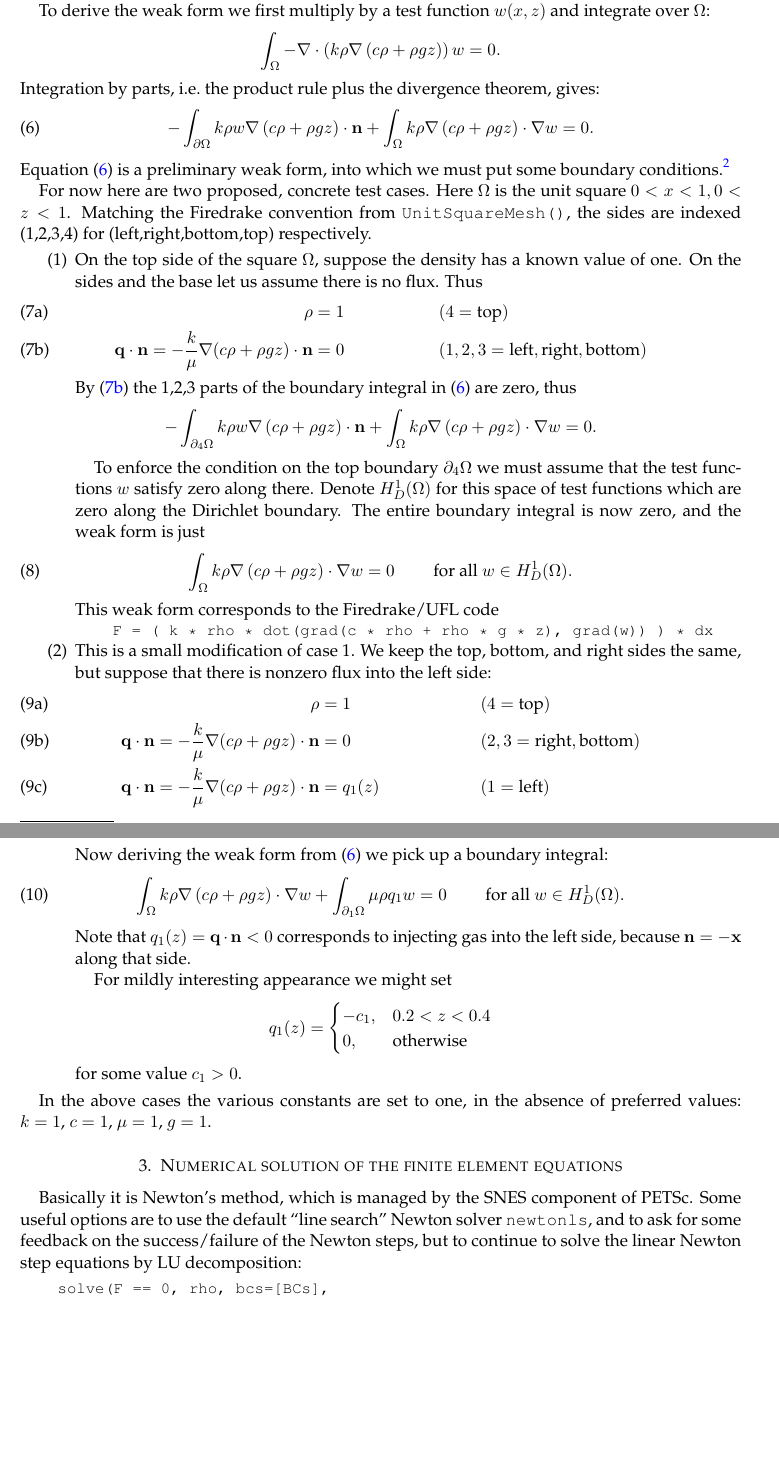
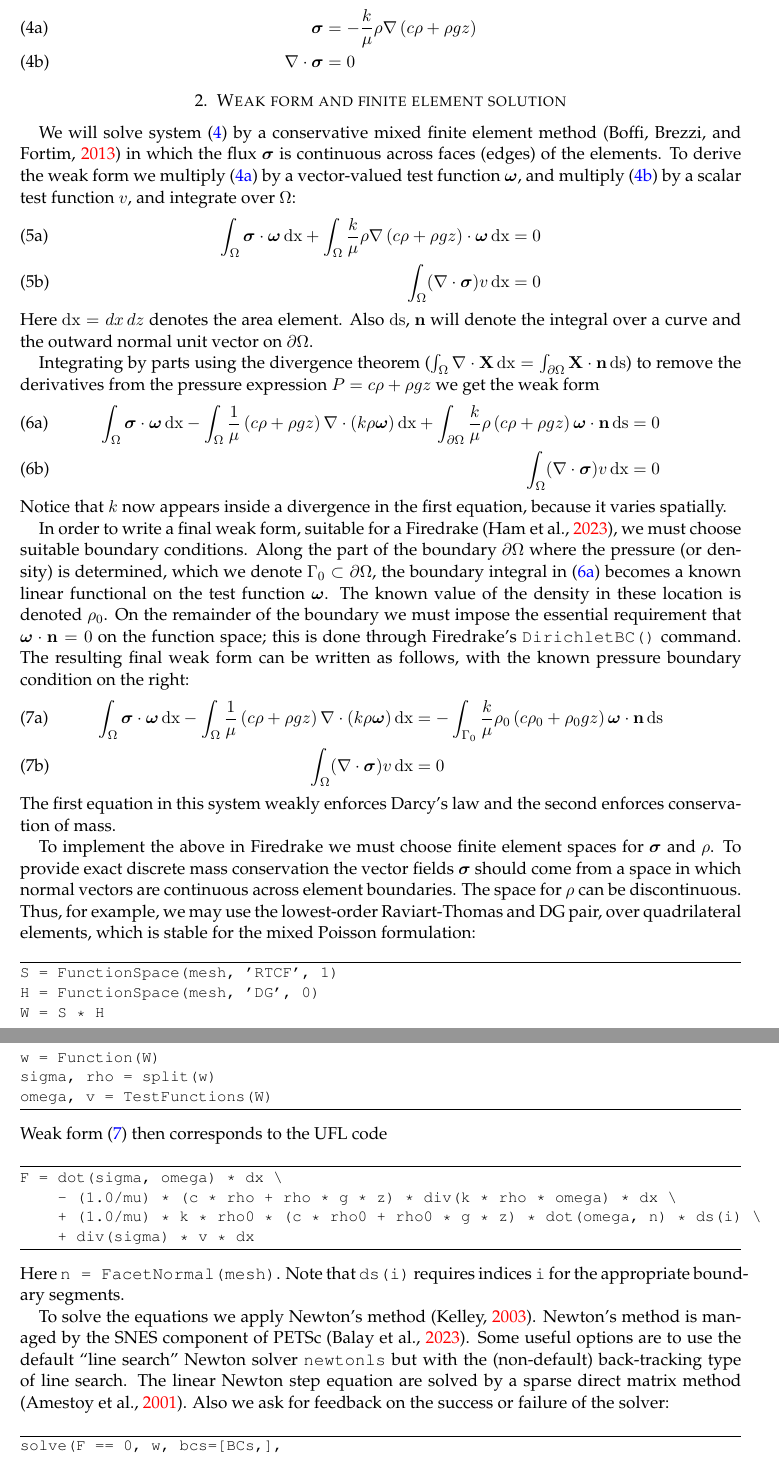
Before and after one commit to bueler/porous-drake, a LaTeX paper (latex/doc.tex, which reads latex/biblio.bib): two parts of pages 2 and 3 of 5 before the commit and two parts of pages 2 and 3 of 6 after it, joined at a grey line, cut so that both start at the same text, the shorter picture padded with empty space. Compiled offline with pdfLaTeX.

Commit message:
write up the mixed method

```diff
--- a/latex/biblio.bib
+++ b/latex/biblio.bib
@@ -7,0 +29 @@
+  year         = 2013,
@@ -22,0 +78,4 @@
+  author={C. T. Kelley},
+  year={2003},
+  publisher={SIAM Press}
+}
--- a/latex/doc.tex
+++ b/latex/doc.tex
@@ -1,6 +1,6 @@
 \documentclass[11pt]{amsart}
 \usepackage[
-style=authoryear,
+style=authoryear, natbib=true,
 ]{biblatex}
 \addbibresource{biblio.bib}
 %prepared in AMSLaTeX, under LaTeX2e
@@ -25,9 +25,15 @@ style=authoryear,
 
 \newcommand{\bX}{\mathbf{X}}
 
+\newcommand{\bsigma}{\bm{\sigma}}
+\newcommand{\bomega}{\bm{\omega}}
+
 \newcommand{\cH}{\mathcal{H}}
 \newcommand{\cK}{\mathcal{K}}
 \newcommand{\cV}{\mathcal{V}}
+
+\newcommand{\dx}{\mathrm{dx}}
+\newcommand{\ds}{\mathrm{ds}}
 
 \newcommand{\RR}{\mathbb{R}}
 
@@ -36,10 +42,9 @@ style=authoryear,
 \newcommand{\grad}{\nabla}
 \newcommand{\lam}{\lambda}
 
-\newcommand{\ds}{\displaystyle}
 
 
-\title{A porous media test case in Firedrake}
+\title{Gas in a porous media, using Firedrake}
 \author{Tara Shreve}
 \author{Ed Bueler}
 \date{\today}
@@ -66,5 +86,11 @@ A gas flows through that medium.  We will take various properties of the gas to
+Thus the strong form for the steady-state problem can be written in terms of the conserved density $\rho$ and its flux $\bsigma$:
+\begin{subequations}
+\label{eq:pm:strong}
+\begin{align}
+\bsigma &= - \frac{k}{\mu} \rho \grad\left(c \rho + \rho g z\right) \label{eq:darcy} \\
+\Div \bsigma &= 0 \label{eq:masscont}
 \end{align}
 \end{subequations}
 
-Regarding the above system we can make comments.  To be physical the density must be non-negative: $\rho\ge 0$.  We are assuming no mass sources or sinks in \eqref{eq:masscont}, otherwise there could be a function on the right.  From the static pressure $P_0=-\rho g z$ note that $P+\rho g z = P-P_0$, we see that the flow in \eqref{eq:darcy} is driven by deviations from static pressure.  The volumetric flux $\bq$ is related to the vector velocity $\bu$ by $\bq = \phi \bu$.  (Velocity may be helpful in diagnosing the solution but it is not needed to state the above.)
+\section{Weak form and finite element solution}
 
@@ -93,53 +97,52 @@ The porous medium equation \eqref{eq:pmtime} is time dependent.  It has an obvio
-In equation \eqref{eq:pm:strong}, the strong form, the scalar function $\rho(x,z)$ is unknown.  Note that $\phi,\mu$ are not parameters in this time-independent and source-free situation.
-
-To derive the weak form we first multiply by a test function $w(x,z)$ and integrate over $\Omega$:
-    $$\int_\Omega- \Div \left(k \rho \grad\left(c \rho + \rho g z\right)\right) w = 0.$$
-Integration by parts, i.e.~the product rule plus the divergence theorem, gives:
-\begin{equation}
-- \int_{\partial\Omega} k \rho w \grad\left(c \rho + \rho g z\right) \cdot \bn + \int_\Omega k \rho \grad\left(c \rho + \rho g z\right) \cdot \grad w = 0.\label{eq:pm:preliminaryweak}
-\end{equation}
-Equation \eqref{eq:pm:preliminaryweak} is a preliminary weak form, into which we must put some boundary conditions.\footnote{TS: I have no idea what boundary conditions you want, actually.}
-
-For now here are two proposed, concrete test cases.  Here $\Omega$ is the unit square $0<x<1,0<z<1$.  Matching the Firedrake convention from \texttt{UnitSquareMesh()}, the sides are indexed (1,2,3,4) for (left,right,bottom,top) respectively.
-
-\begin{enumerate}
-\item On the top side of the square $\Omega$, suppose the density has a known value of one.  On the sides and the base let us assume there is no flux.  Thus
+We will solve system \eqref{eq:pm:strong} by a conservative mixed finite element method \citep{Boffi2013} in which the flux $\bsigma$ is continuous across faces (edges) of the elements.  To derive the weak form we multiply \eqref{eq:darcy} by a vector-valued test function $\bomega$, and multiply \eqref{eq:masscont} by a scalar test function $v$, and integrate over $\Omega$:
 \begin{subequations}
+\label{eq:pm:prelim}
 \begin{align}
-\rho &= 1 & &(4=\text{top}) \label{eq:onebc:dirichlet} \\
-\bq \cdot \bn = - \frac{k}{\mu} \grad(c\rho + \rho g z) \cdot \bn &= 0 & &(1,2,3=\text{left},\text{right},\text{bottom}) \label{eq:onebc:noflux}
+\int_\Omega \bsigma\cdot \bomega\,\dx + \int_\Omega \frac{k}{\mu} \rho \grad\left(c \rho + \rho g z\right) \cdot \bomega\,\dx &= 0 \\
+\int_\Omega (\Div \bsigma) v\,\dx &= 0
 \end{align}
 \end{subequations}
-By \eqref{eq:onebc:noflux} the 1,2,3 parts of the boundary integral in \eqref{eq:pm:preliminaryweak} are zero, thus
-	$$- \int_{\partial_4\Omega} k \rho w \grad\left(c \rho + \rho g z\right) \cdot \bn + \int_\Omega k \rho \grad\left(c \rho + \rho g z\right) \cdot \grad w = 0.$$
+Here $\dx = dx\,dz$ denotes the area element.  Also $\ds$, $\bn$ will denote the integral over a curve and the outward normal unit vector on $\partial\Omega$.
 
-To enforce the condition on the top boundary $\partial_4\Omega$ we must assume that the test functions $w$ satisfy zero along there.  Denote $H_D^1(\Omega)$ for this space of test functions which are zero along the Dirichlet boundary.  The entire boundary integral is now zero, and the weak form is just
-\begin{equation}
-\int_\Omega k\rho \grad\left(c\rho + \rho g z\right) \cdot \grad w = 0 \qquad \text{ for all } w \in H_D^1(\Omega).\label{eq:pm:weakone}
-\end{equation}
-This weak form corresponds to the Firedrake/UFL code
-\begin{Verbatim}[fontsize=\small]
-    F = ( k * rho * dot(grad(c * rho + rho * g * z), grad(w)) ) * dx
-\end{Verbatim}
-
-\item This is a small modification of case 1.  We keep the top, bottom, and right sides the same, but suppose that there is nonzero flux into the left side:
+Integrating by parts using the divergence theorem ($\int_\Omega \Div \bX\,\dx = \int_{\partial\Omega} \bX\cdot \bn\,\ds$) to remove the derivatives from the pressure expression $P=c\rho+\rho g z$ we get the weak form
 \begin{subequations}
+\label{eq:pm:weak:early}
 \begin{align}
-\rho &= 1 & &(4=\text{top}) \label{eq:twobc:dirichlet} \\
-\bq \cdot \bn = - \frac{k}{\mu} \grad(c\rho + \rho g z) \cdot \bn &= 0 & &(2,3=\text{right},\text{bottom}) \label{eq:twobc:noflux} \\
-\bq \cdot \bn = - \frac{k}{\mu} \grad(c\rho + \rho g z) \cdot \bn &= q_1(z) & &(1=\text{left}) \label{eq:twobc:givenflux}
+\int_\Omega \bsigma\cdot \bomega\,\dx - \int_\Omega \frac{1}{\mu} \left(c \rho + \rho g z\right) \Div(k\rho\bomega)\,\dx + \int_{\partial\Omega} \frac{k}{\mu} \rho \left(c \rho + \rho g z\right) \bomega\cdot\bn\,\ds &= 0 \label{eq:pm:weak:early:darcy}\\
+\int_\Omega (\Div \bsigma) v\,\dx &= 0
 \end{align}
 \end{subequations}
-Now deriving the weak form from \eqref{eq:pm:preliminaryweak} we pick up a boundary integral:
-\begin{equation}
-\int_\Omega k \rho \grad\left(c\rho + \rho g z\right) \cdot \grad w + \int_{\partial_1\Omega} \mu \rho q_1 w = 0 \qquad \text{ for all } w \in H_D^1(\Omega).\label{eq:pm:weaktwo}
-\end{equation}
-Note that $q_1(z) = \bq \cdot \bn < 0$ corresponds to injecting gas into the left side, because $\bn = -\bx$ along that side.
+Notice that $k$ now appears inside a divergence in the first equation, because it varies spatially.
 
-For mildly interesting appearance we might set
-	$$q_1(z) = \begin{cases} -c_1, & 0.2 < z < 0.4 \\ 0, & \text{otherwise} \end{cases}$$
-for some value $c_1>0$.
-\end{enumerate}
+In order to write a final weak form, suitable for a Firedrake \citep{Ham2023}, we must choose suitable boundary conditions.  Along the part of the boundary $\partial\Omega$ where the pressure (or density) is determined, which we denote $\Gamma_0 \subset \partial\Omega$, the boundary integral in \eqref{eq:pm:weak:early:darcy} becomes a known linear functional on the test function $\bomega$.  The known value of the density in these location is denoted $\rho_0$.  On the remainder of the boundary we must impose the essential requirement that $\bomega\cdot \bn=0$ on the function space; this is done through Firedrake's \verb|DirichletBC()| command.  The resulting final weak form can be written as follows, with the known pressure boundary condition on the right:
+\begin{subequations}
+\label{eq:pm:weak}
+\begin{align}
+\int_\Omega \bsigma\cdot \bomega\,\dx - \int_\Omega \frac{1}{\mu} \left(c \rho + \rho g z\right) \Div(k\rho\bomega)\,\dx &= -\int_{\Gamma_0} \frac{k}{\mu} \rho_0 \left(c \rho_0 + \rho_0 g z\right) \bomega\cdot\bn\,\ds \label{eq:pm:weak:darcy}\\
+\int_\Omega (\Div \bsigma) v\,\dx &= 0
+\end{align}
+\end{subequations}
+The first equation in this system weakly enforces Darcy's law and the second enforces conservation of mass.
 
-In the above cases the various constants are set to one, in the absence of preferred values: $k=1$, $c=1$, $\mu=1$, $g=1$.
+To implement the above in Firedrake we must choose finite element spaces for $\bsigma$ and $\rho$.  To provide exact discrete mass conservation the vector fields $\bsigma$ should come from a space in which normal vectors are continuous across element boundaries.  The space for $\rho$ can be discontinuous.  Thus, for example, we may use the lowest-order Raviart-Thomas and DG pair, over quadrilateral elements, which is stable for the mixed Poisson formulation:
+\begin{Verbatim}[fontsize=\small,frame=lines]
+S = FunctionSpace(mesh, 'RTCF', 1)
+H = FunctionSpace(mesh, 'DG', 0)
+W = S * H
+w = Function(W)
+sigma, rho = split(w)
+omega, v = TestFunctions(W)
+\end{Verbatim}
+Weak form \eqref{eq:pm:weak} then corresponds to the UFL code
+\begin{Verbatim}[fontsize=\small,frame=lines]
+F = dot(sigma, omega) * dx \
+    - (1.0/mu) * (c * rho + rho * g * z) * div(k * rho * omega) * dx \
+    + (1.0/mu) * k * rho0 * (c * rho0 + rho0 * g * z) * dot(omega, n) * ds(i) \
+    + div(sigma) * v * dx
+\end{Verbatim}
+Here \verb|n = FacetNormal(mesh)|.  Note that \verb|ds(i)| requires indices \verb|i| for the appropriate boundary segments.
 
+To solve the equations we apply Newton's method \citep{Kelley2003}.  Newton's method is managed by the SNES component of PETSc \citep{Balay2023}.  Some useful options are to use the default ``line search'' Newton solver \texttt{newtonls} but with the (non-default) back-tracking type of line search.  The linear Newton step equation are solved by a sparse direct matrix method \citep{Amestoy2001}.  Also we ask for feedback on the success or failure of the solver:
+\begin{Verbatim}[fontsize=\small,frame=lines]
+solve(F == 0, w, bcs=[BCs,],
+      solver_parameters = {'snes_type': 'newtonls',
@@ -148,6 +158,0 @@ In the above cases the various constants are set to one, in the absence of prefe
-\section{Numerical solution of the finite element equations}
-
-Basically it is Newton's method, which is managed by the SNES component of PETSc.  Some useful options are to use the default ``line search'' Newton solver \texttt{newtonls}, and to ask for some feedback on the success/failure of the Newton steps, but to continue to solve the linear Newton step equations by LU decomposition:
-\begin{Verbatim}[fontsize=\small]
-    solve(F == 0, rho, bcs=[BCs],
-          solver_parameters = {'snes_type': 'newtonls',
```
Also changed, not shown: latex/figs/comsolDarcyLaw_units.png (renamed from latex/comsolDarcyLaw_units.png), latex/figs/crossSection.png (renamed from latex/crossSection.png), latex/figs/unitMapping-small.png (added), latex/makefile, latex/biblio.bib (68 more changed lines), latex/doc.tex (78 more changed lines), 2 other files.
